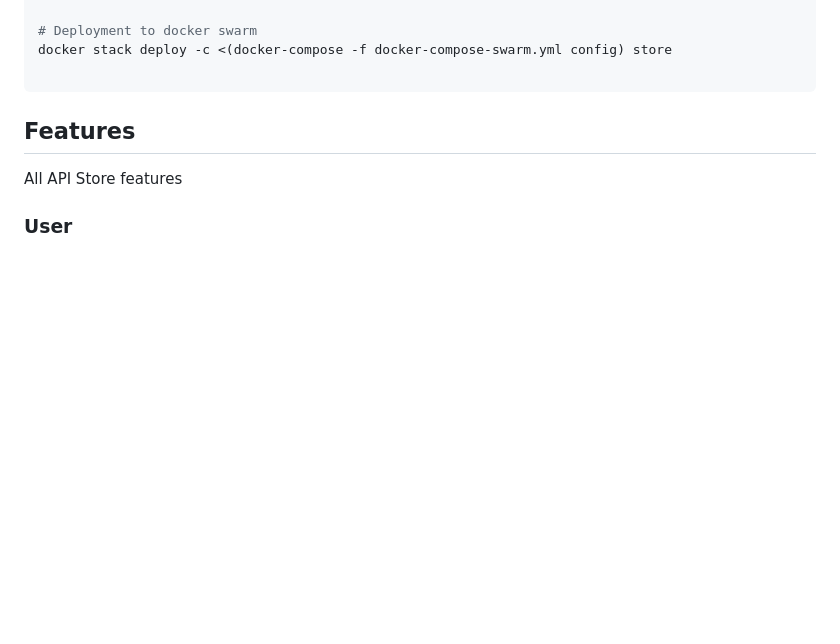
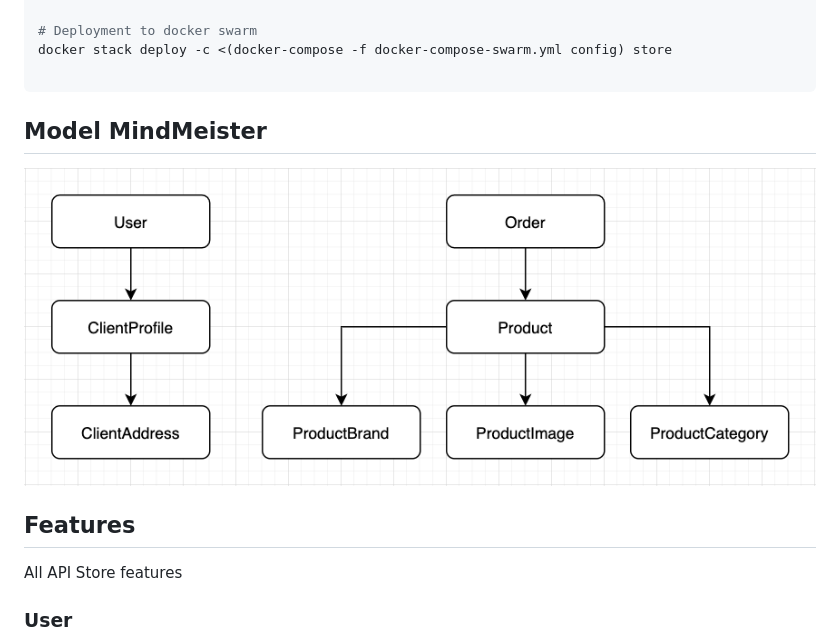
Before and after one commit to gustavo-fonseca/python-store, a Markdown page: README.md, the part around the change. GitHub-like rendering; pictures changed too: docs/model-mind-meister.png (added); blank space fills up the shorter version.

Commit message:
docs(mindmeister): add model mindmeister section

````diff
--- a/README.md
+++ b/README.md
@@ -43,6 +43,11 @@ docker exec -it store_backend python manage.py runserver 0:8000
 docker stack deploy -c <(docker-compose -f docker-compose-swarm.yml config) store
 
 ```
+
+## Model MindMeister
+
+![Model MindMeister](docs/model-mind-meister.png)
+
 
 ## Features
 
````
